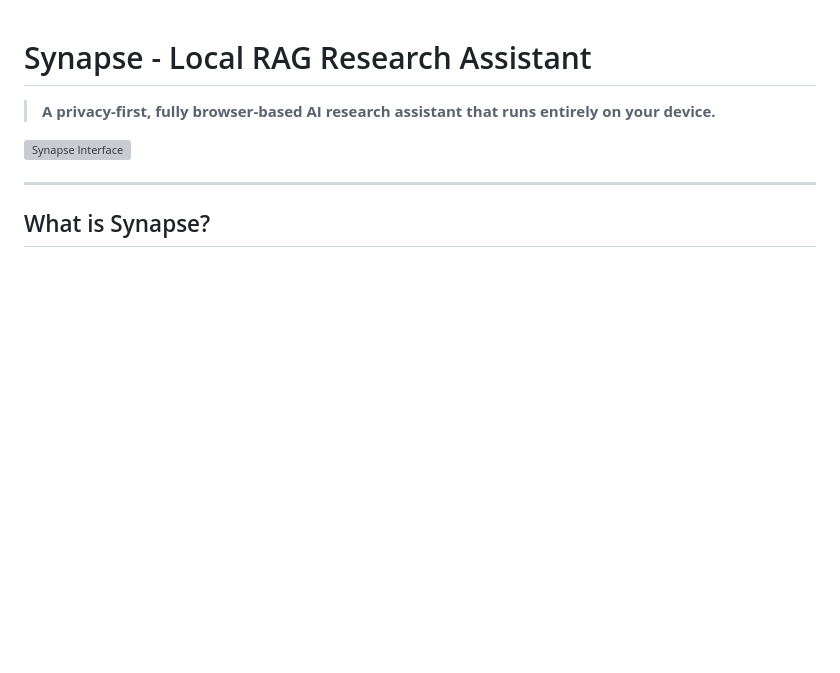
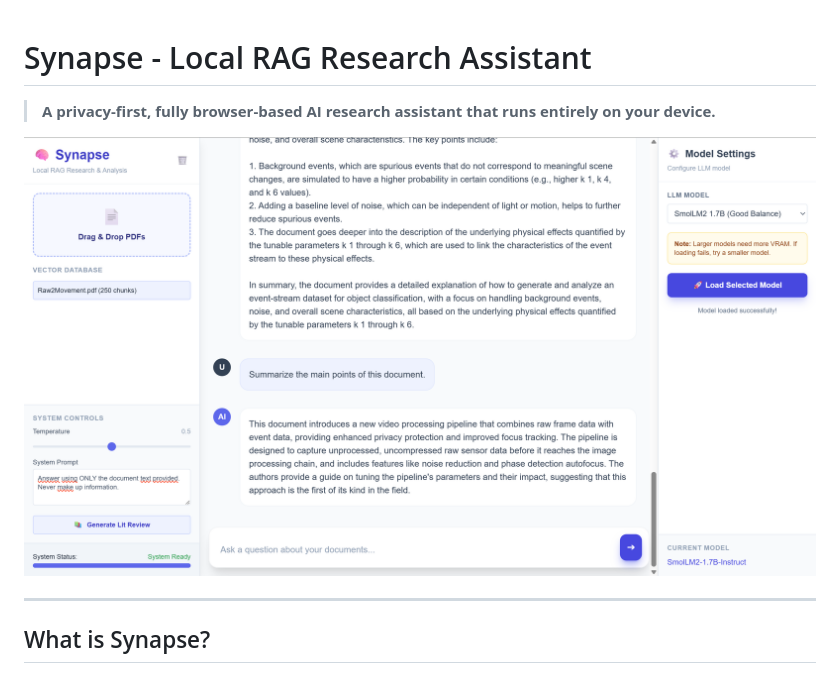
Before and after one commit to Oscarinho7/Browser-Native-Multi-Document-RAG-Engine-for-Systematic-Review, a Markdown page: README.md, the part around the change. Rendered like a GitHub page; blank space fills up the shorter version; grey boxes are pictures that could not be loaded.

```diff
--- a/README.md
+++ b/README.md
@@ -2,7 +2,7 @@
 
 > **A privacy-first, fully browser-based AI research assistant that runs entirely on your device.**
 
-![Synapse Interface](screenshot.png)
+![Synapse Interface](Synapse.png)
 
 ---
 
```
